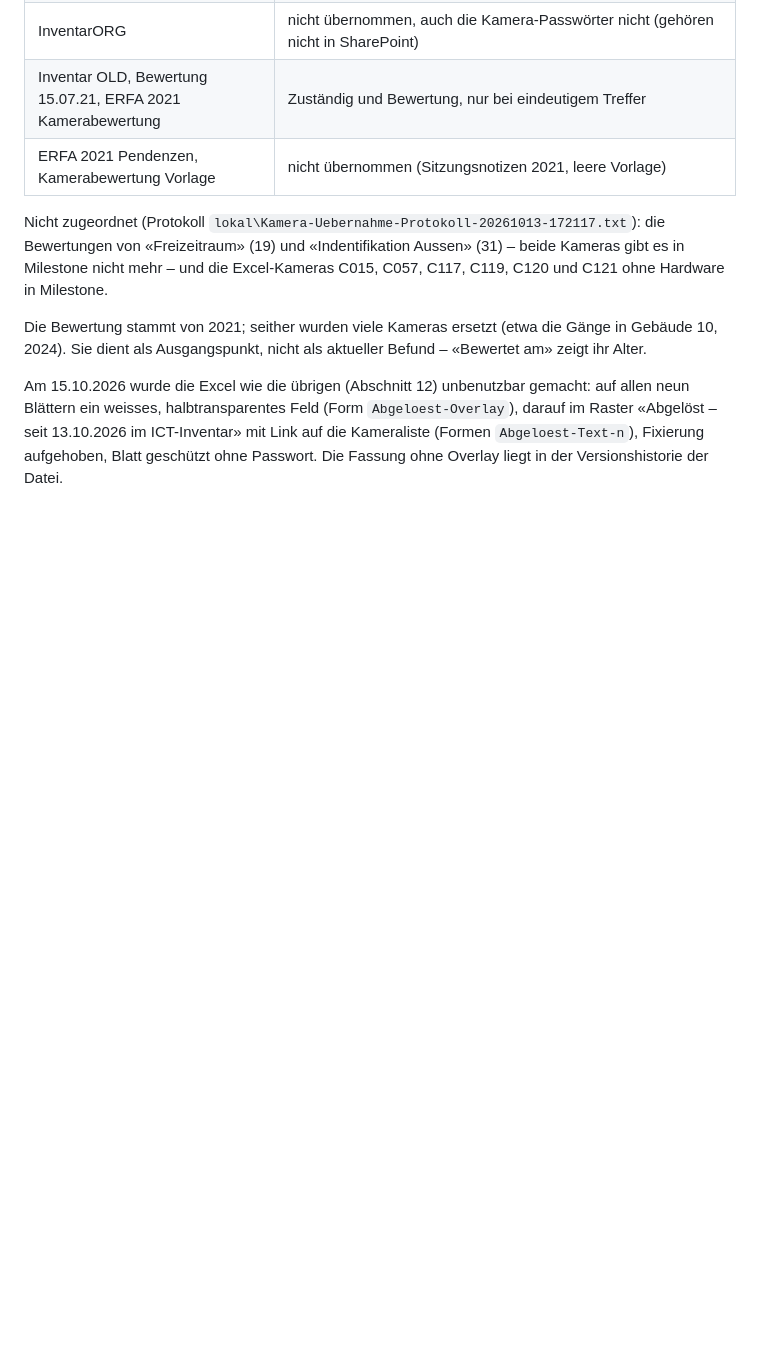
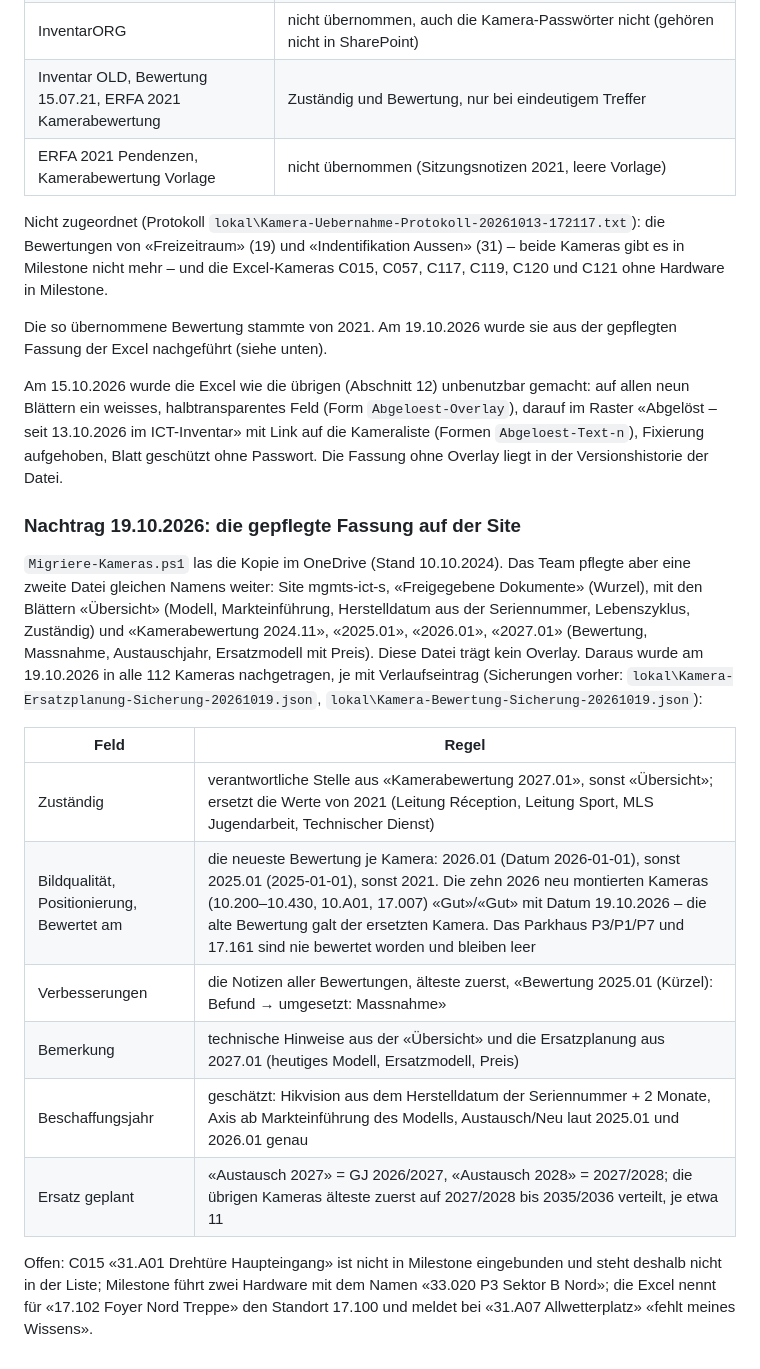
Before and after one commit to CAMPUS-SURSEE/ict-computermanagement, a Markdown page: README.md, the part around the change. GitHub-like rendering; blank space fills up the shorter version.

Commit message:
README: Kamera-Bewertung aus der gepflegten Excel auf der Site nachgeführt
Nachtrag 19.10.2026: Zuständig, Bewertung, Verbesserungen, Bemerkung,
Beschaffungsjahr und Ersatz geplant aus der Fassung auf mgmts-ict-s
übernommen; Regeln je Feld und offene Punkte.

Co-Authored-By: Claude Opus 5.5 <noreply@anthropic.com>

```diff
--- a/README.md
+++ b/README.md
@@ -1316,10 +1316,33 @@ Nicht zugeordnet (Protokoll `lokal\Kamera-Uebernahme-Protokoll-20261013-172117.t
 von «Freizeitraum» (19) und «Indentifikation Aussen» (31) – beide Kameras gibt es in Milestone nicht mehr –
 und die Excel-Kameras C015, C057, C117, C119, C120 und C121 ohne Hardware in Milestone.
 
-Die Bewertung stammt von 2021; seither wurden viele Kameras ersetzt (etwa die Gänge in Gebäude 10, 2024).
-Sie dient als Ausgangspunkt, nicht als aktueller Befund – «Bewertet am» zeigt ihr Alter.
+Die so übernommene Bewertung stammte von 2021. Am 19.10.2026 wurde sie aus der gepflegten Fassung der Excel
+nachgeführt (siehe unten).
 
 Am 15.10.2026 wurde die Excel wie die übrigen (Abschnitt 12) unbenutzbar gemacht: auf allen neun Blättern ein
 weisses, halbtransparentes Feld (Form `Abgeloest-Overlay`), darauf im Raster «Abgelöst – seit 13.10.2026 im
 ICT-Inventar» mit Link auf die Kameraliste (Formen `Abgeloest-Text-n`), Fixierung aufgehoben, Blatt geschützt
 ohne Passwort. Die Fassung ohne Overlay liegt in der Versionshistorie der Datei.
+
+### Nachtrag 19.10.2026: die gepflegte Fassung auf der Site
+
+`Migriere-Kameras.ps1` las die Kopie im OneDrive (Stand 10.10.2024). Das Team pflegte aber eine zweite Datei
+gleichen Namens weiter: Site mgmts-ict-s, «Freigegebene Dokumente» (Wurzel), mit den Blättern «Übersicht»
+(Modell, Markteinführung, Herstelldatum aus der Seriennummer, Lebenszyklus, Zuständig) und «Kamerabewertung
+2024.11», «2025.01», «2026.01», «2027.01» (Bewertung, Massnahme, Austauschjahr, Ersatzmodell mit Preis).
+Diese Datei trägt kein Overlay. Daraus wurde am 19.10.2026 in alle 112 Kameras nachgetragen, je mit
+Verlaufseintrag (Sicherungen vorher: `lokal\Kamera-Ersatzplanung-Sicherung-20261019.json`,
+`lokal\Kamera-Bewertung-Sicherung-20261019.json`):
+
+| Feld | Regel |
+|---|---|
+| Zuständig | verantwortliche Stelle aus «Kamerabewertung 2027.01», sonst «Übersicht»; ersetzt die Werte von 2021 (Leitung Réception, Leitung Sport, MLS Jugendarbeit, Technischer Dienst) |
+| Bildqualität, Positionierung, Bewertet am | die neueste Bewertung je Kamera: 2026.01 (Datum 2026-01-01), sonst 2025.01 (2025-01-01), sonst 2021. Die zehn 2026 neu montierten Kameras (10.200–10.430, 10.A01, 17.007) «Gut»/«Gut» mit Datum 19.10.2026 – die alte Bewertung galt der ersetzten Kamera. Das Parkhaus P3/P1/P7 und 17.161 sind nie bewertet worden und bleiben leer |
+| Verbesserungen | die Notizen aller Bewertungen, älteste zuerst, «Bewertung 2025.01 (Kürzel): Befund → umgesetzt: Massnahme» |
+| Bemerkung | technische Hinweise aus der «Übersicht» und die Ersatzplanung aus 2027.01 (heutiges Modell, Ersatzmodell, Preis) |
+| Beschaffungsjahr | geschätzt: Hikvision aus dem Herstelldatum der Seriennummer + 2 Monate, Axis ab Markteinführung des Modells, Austausch/Neu laut 2025.01 und 2026.01 genau |
+| Ersatz geplant | «Austausch 2027» = GJ 2026/2027, «Austausch 2028» = 2027/2028; die übrigen Kameras älteste zuerst auf 2027/2028 bis 2035/2036 verteilt, je etwa 11 |
+
+Offen: C015 «31.A01 Drehtüre Haupteingang» ist nicht in Milestone eingebunden und steht deshalb nicht in der
+Liste; Milestone führt zwei Hardware mit dem Namen «33.020 P3 Sektor B Nord»; die Excel nennt für
+«17.102 Foyer Nord Treppe» den Standort 17.100 und meldet bei «31.A07 Allwetterplatz» «fehlt meines Wissens».
```
